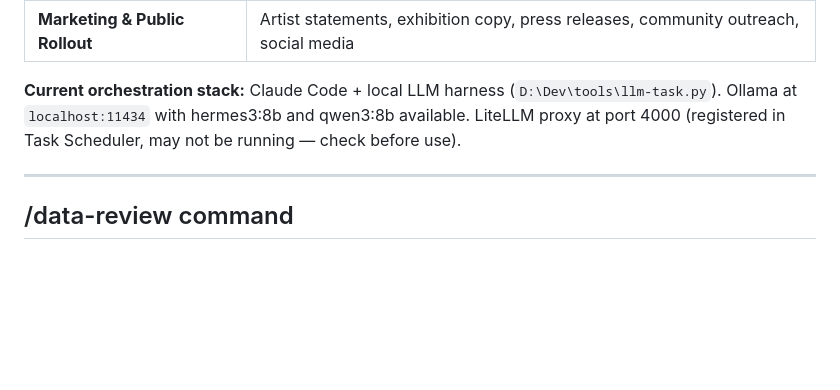
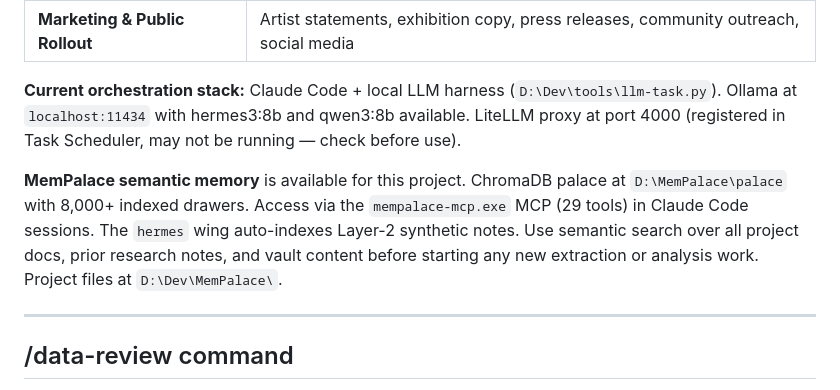
Before and after one commit to jared-krauss/ALHFRS, a Markdown page: CLAUDE.md, the part around the change. Drawn GitHub-style; blank space fills up the shorter version.

```diff
--- a/CLAUDE.md
+++ b/CLAUDE.md
@@ -190,6 +190,8 @@ Three subagent personas are defined in `agents/README.md`. Route work accordingl
 
 **Current orchestration stack:** Claude Code + local LLM harness (`D:\Dev\tools\llm-task.py`). Ollama at `localhost:11434` with hermes3:8b and qwen3:8b available. LiteLLM proxy at port 4000 (registered in Task Scheduler, may not be running — check before use).
 
+**MemPalace semantic memory** is available for this project. ChromaDB palace at `D:\MemPalace\palace` with 8,000+ indexed drawers. Access via the `mempalace-mcp.exe` MCP (29 tools) in Claude Code sessions. The `hermes` wing auto-indexes Layer-2 synthetic notes. Use semantic search over all project docs, prior research notes, and vault content before starting any new extraction or analysis work. Project files at `D:\Dev\MemPalace\`.
+
 ---
 
 ## /data-review command
```
Also changed, not shown: docs/ALHFRS-audit-2026-05-18.md (added, +362 -0 lines).
